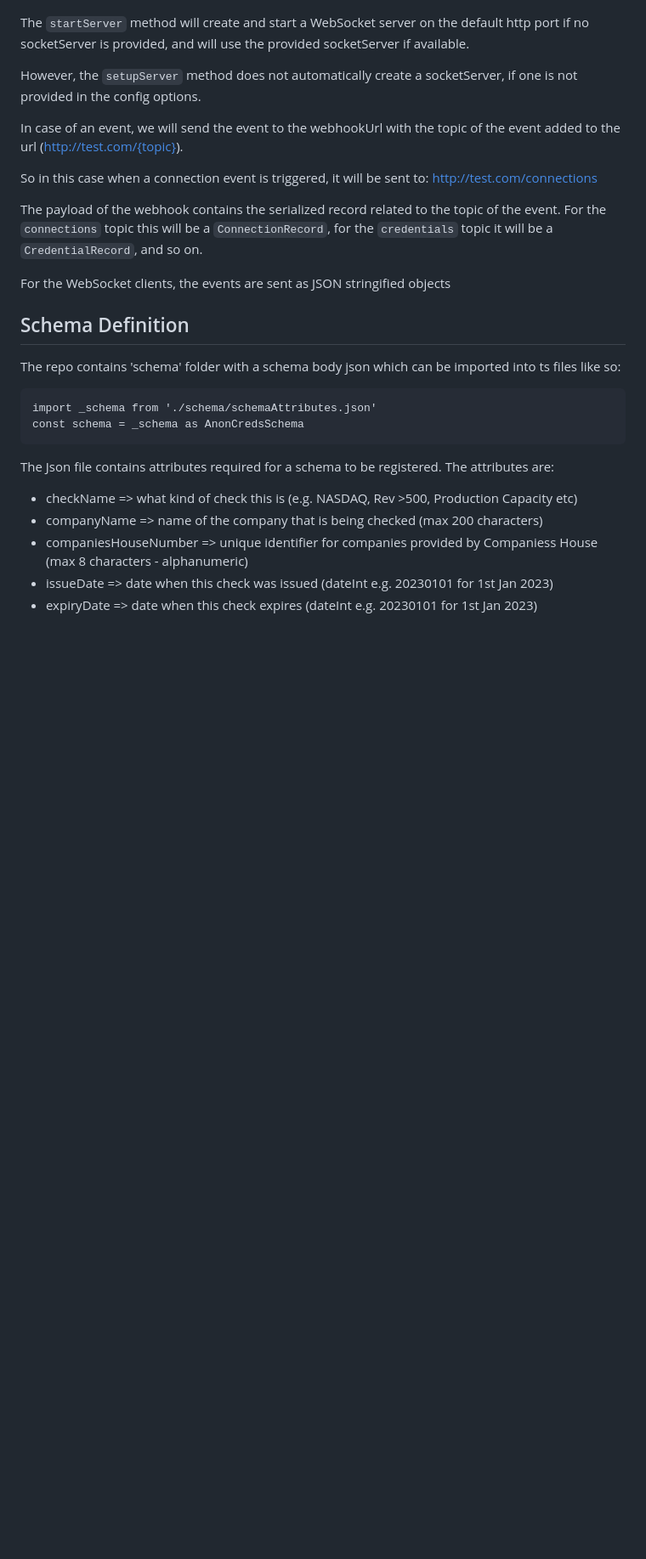
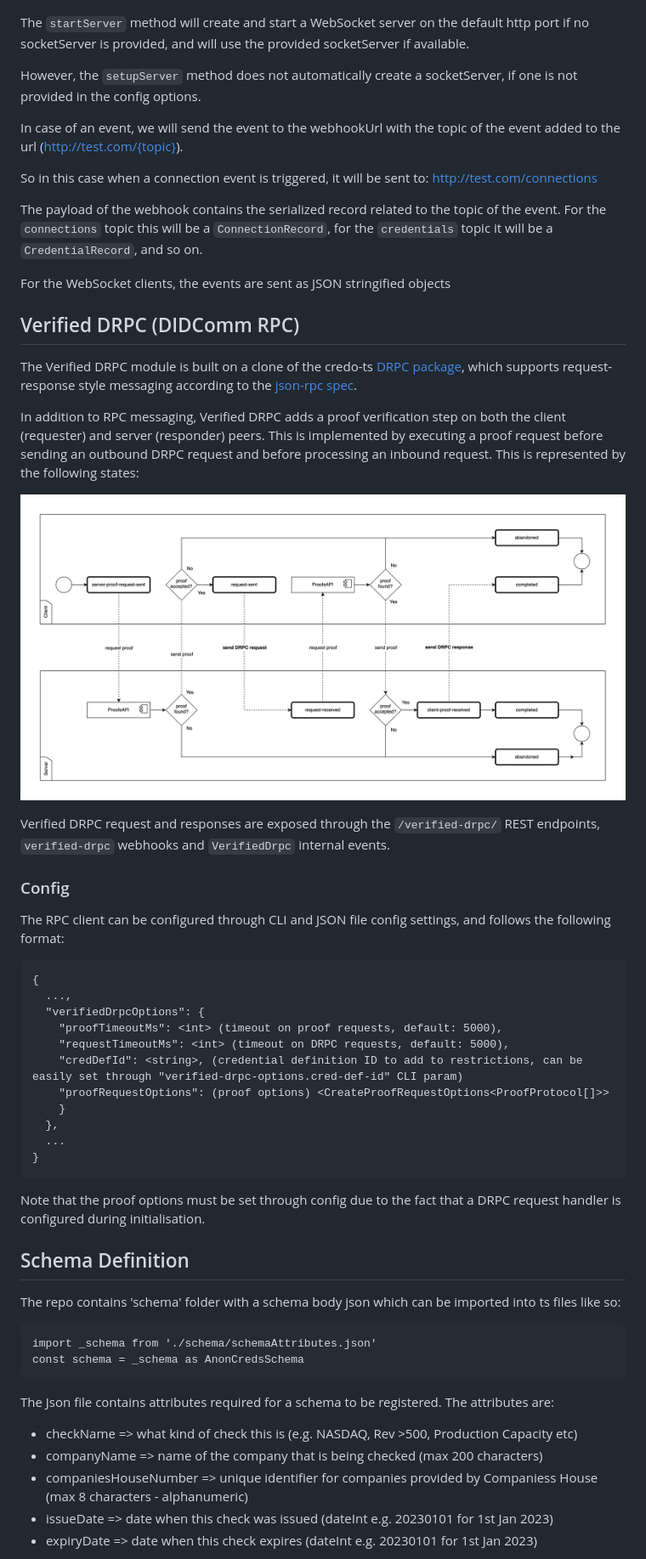
Before and after one commit to digicatapult/veritable-cloudagent, a Markdown page: README_VERITABLE.md, the part around one of its changes. Shown at 85% size. Drawn GitHub-style; pictures changed too: docs/images/Verified_DRPC_State_Flow.png (added); blank space fills up the shorter version.

````diff
--- a/README_VERITABLE.md
+++ b/README_VERITABLE.md
@@ -226,6 +229,35 @@ So in this case when a connection event is triggered, it will be sent to: http:/
 The payload of the webhook contains the serialized record related to the topic of the event. For the `connections` topic this will be a `ConnectionRecord`, for the `credentials` topic it will be a `CredentialRecord`, and so on.
 
 For the WebSocket clients, the events are sent as JSON stringified objects
+
+## Verified DRPC (DIDComm RPC)
+
+The Verified DRPC module is built on a clone of the credo-ts [DRPC package](https://github.com/openwallet-foundation/credo-ts/tree/main/packages/drpc), which supports request-response style messaging according to the [json-rpc spec](https://www.jsonrpc.org/specification).
+
+In addition to RPC messaging, Verified DRPC adds a proof verification step on both the client (requester) and server (responder) peers. This is implemented by executing a proof request before sending an outbound DRPC request and before processing an inbound request. This is represented by the following states:
+
+![Verified DRPC state flow](./docs/images/Verified_DRPC_State_Flow.png)
+
+Verified DRPC request and responses are exposed through the `/verified-drpc/` REST endpoints, `verified-drpc` webhooks and `VerifiedDrpc` internal events.
+
+### Config
+
+The RPC client can be configured through CLI and JSON file config settings, and follows the following format:
+```
+{
+  ...,
+  "verifiedDrpcOptions": {
+    "proofTimeoutMs": <int> (timeout on proof requests, default: 5000),
+    "requestTimeoutMs": <int> (timeout on DRPC requests, default: 5000),
+    "credDefId": <string>, (credential definition ID to add to restrictions, can be easily set through "verified-drpc-options.cred-def-id" CLI param)
+    "proofRequestOptions": (proof options) <CreateProofRequestOptions<ProofProtocol[]>>
+    }
+  },
+  ...
+}
+```
+
+Note that the proof options must be set through config due to the fact that a DRPC request handler is configured during initialisation.
 
 ## Schema Definition
 
````
Also changed, not shown: other parts of README_VERITABLE.md (+3 -0 lines).
